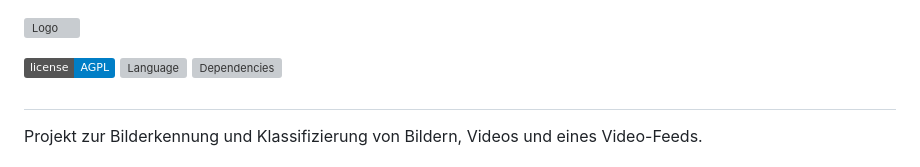
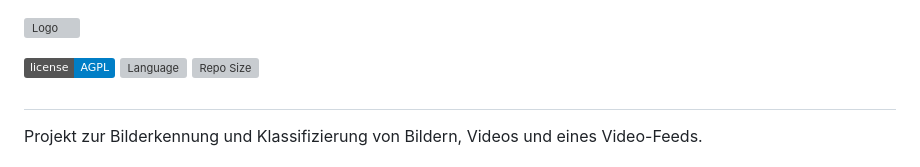
Before and after one commit to EricTelekom/fortneit, a Markdown page: README.md, the part around the change. Drawn GitHub-style; badges without logos; grey boxes are pictures that could not be loaded.

```diff
--- a/README.md
+++ b/README.md
@@ -5,7 +5,7 @@
 
 [![AGPL License](https://img.shields.io/badge/license-AGPL-blue.svg)](http://www.gnu.org/licenses/agpl-3.0)
 [![Language](https://img.shields.io/github/languages/top/EricTelekom/fortneit)]([https://www.google.de](https://upload.wikimedia.org/wikipedia/en/thumb/9/9a/Trollface_non-free.png/220px-Trollface_non-free.png))
-![Dependencies](https://img.shields.io/depfu/dependencies/github/EricTelekom/fortneit)
+![Repo Size](https://img.shields.io/github/repo-size/EricTelekom/fortneit)
 #
 Projekt zur Bilderkennung und Klassifizierung von Bildern, Videos und eines Video-Feeds.
 
```
